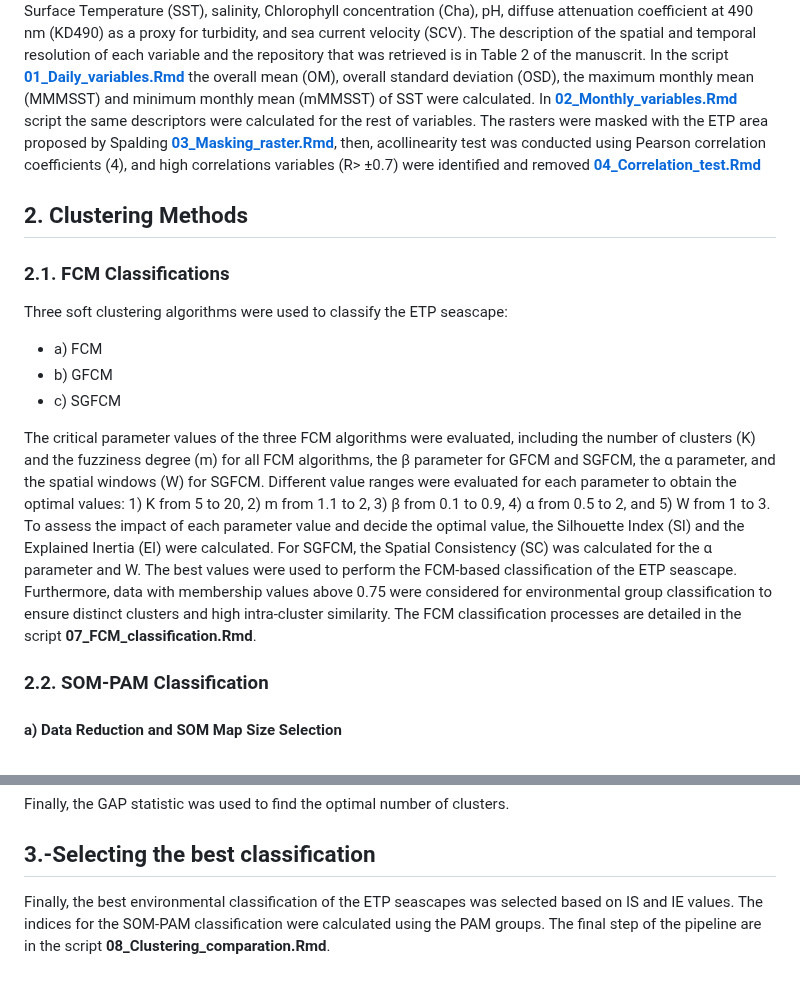
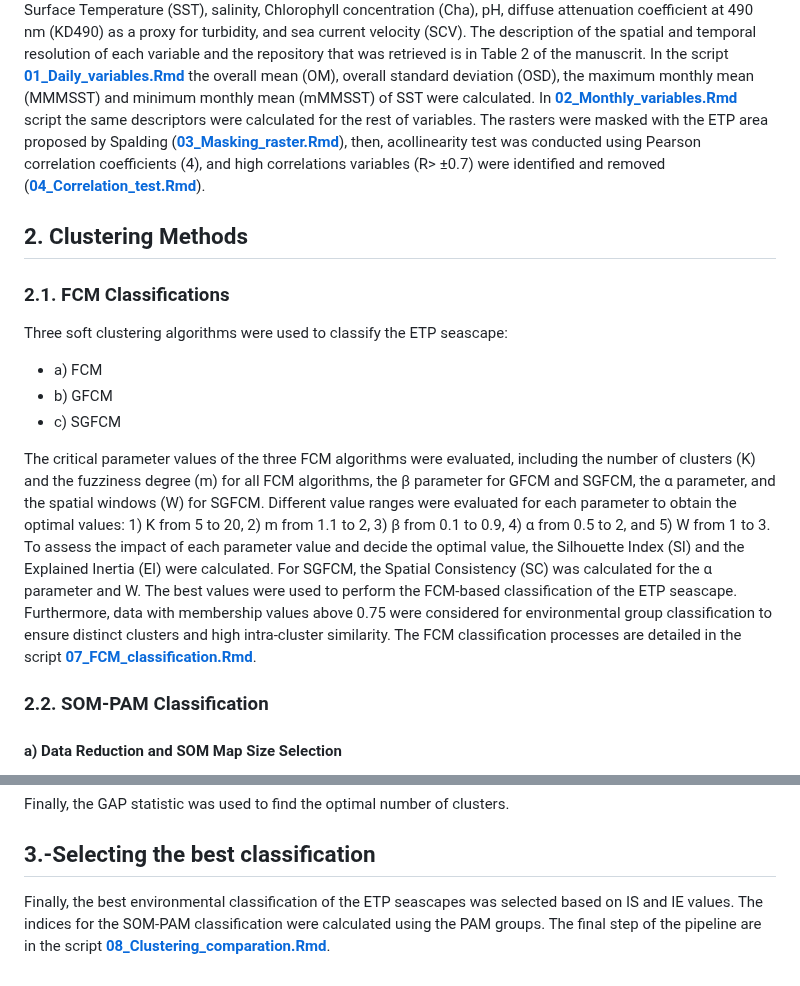
Before and after one commit to EBDuran/SOM_and_FCM_ETP_classification, a Markdown page: README.md, 2 parts joined by grey strips. GitHub-like rendering.

```diff
--- a/README.md
+++ b/README.md
@@ -26,6 +26,6 @@ The satellite images used for the following analyses are located in the [01_Data
 The firts step is proscesing the six
 physicochemical variables: Sea Surface Temperature (SST), salinity, Chlorophyll concentration (Cha), pH, diffuse attenuation coefficient at 490 nm (KD490) as a proxy for turbidity, and sea current velocity (SCV). The description of the spatial and temporal resolution of each variable and the repository
-that was retrieved is in Table 2 of the manuscrit. In the script [**01_Daily_variables.Rmd**](https://github.com/EBDuran/SOM_and_FCM_ETP_classification/blob/main/02_Methods/01_Daily_data.Rmd) the overall mean (OM), overall standard deviation (OSD), the maximum monthly mean (MMMSST) and minimum monthly mean (mMMSST) of SST were calculated.  In [**02_Monthly_variables.Rmd**](https://github.com/EBDuran/SOM_and_FCM_ETP_classification/blob/main/02_Methods/02_Monthly_variables.Rmd) script the same descriptors were calculated for the rest of variables. The rasters were masked with the ETP area  proposed by Spalding [**03_Masking_raster.Rmd**](https://github.com/EBDuran/SOM_and_FCM_ETP_classification/blob/main/02_Methods/03_Masking_raster.Rmd), then, acollinearity test was conducted using Pearson correlation coefficients (4), and high correlations variables (R> ±0.7) were identified and removed  [**04_Correlation_test.Rmd**](https://github.com/EBDuran/SOM_and_FCM_ETP_classification/blob/main/02_Methods/04_Correlation_test.Rmd)
+that was retrieved is in Table 2 of the manuscrit. In the script [**01_Daily_variables.Rmd**](https://github.com/EBDuran/SOM_and_FCM_ETP_classification/blob/main/02_Methods/01_Daily_data.Rmd) the overall mean (OM), overall standard deviation (OSD), the maximum monthly mean (MMMSST) and minimum monthly mean (mMMSST) of SST were calculated.  In [**02_Monthly_variables.Rmd**](https://github.com/EBDuran/SOM_and_FCM_ETP_classification/blob/main/02_Methods/02_Monthly_variables.Rmd) script the same descriptors were calculated for the rest of variables. The rasters were masked with the ETP area  proposed by Spalding ([**03_Masking_raster.Rmd**](https://github.com/EBDuran/SOM_and_FCM_ETP_classification/blob/main/02_Methods/03_Masking_raster.Rmd)), then, acollinearity test was conducted using Pearson correlation coefficients (4), and high correlations variables (R> ±0.7) were identified and removed  ([**04_Correlation_test.Rmd**](https://github.com/EBDuran/SOM_and_FCM_ETP_classification/blob/main/02_Methods/04_Correlation_test.Rmd)).
 
 ## 2. Clustering Methods
 ### 2.1. FCM Classifications
@@ -34,7 +34,7 @@ Three soft clustering algorithms were used to classify the ETP seascape:
 - b) GFCM
 - c) SGFCM
 
-The critical parameter values of the three FCM algorithms were evaluated, including the number of clusters (K) and the fuzziness degree (m) for all FCM algorithms, the β parameter for GFCM and SGFCM, the α parameter, and the spatial windows (W) for SGFCM. Different value ranges were evaluated for each parameter to obtain the optimal values: 1) K from 5 to 20, 2) m from 1.1 to 2, 3) β from 0.1 to 0.9, 4) α from 0.5 to 2, and 5) W from 1 to 3. To assess the impact of each parameter value and decide the optimal value, the Silhouette Index (SI) and the Explained Inertia (EI) were calculated. For SGFCM, the Spatial Consistency (SC) was calculated for the α parameter and W. The best values were used to perform the FCM-based classification of the ETP seascape. Furthermore, data with membership values above 0.75 were considered for environmental group classification to ensure distinct clusters and high intra-cluster similarity. The FCM classification processes are detailed in the script **07_FCM_classification.Rmd**.
+The critical parameter values of the three FCM algorithms were evaluated, including the number of clusters (K) and the fuzziness degree (m) for all FCM algorithms, the β parameter for GFCM and SGFCM, the α parameter, and the spatial windows (W) for SGFCM. Different value ranges were evaluated for each parameter to obtain the optimal values: 1) K from 5 to 20, 2) m from 1.1 to 2, 3) β from 0.1 to 0.9, 4) α from 0.5 to 2, and 5) W from 1 to 3. To assess the impact of each parameter value and decide the optimal value, the Silhouette Index (SI) and the Explained Inertia (EI) were calculated. For SGFCM, the Spatial Consistency (SC) was calculated for the α parameter and W. The best values were used to perform the FCM-based classification of the ETP seascape. Furthermore, data with membership values above 0.75 were considered for environmental group classification to ensure distinct clusters and high intra-cluster similarity. The FCM classification processes are detailed in the script [**07_FCM_classification.Rmd**](https://github.com/EBDuran/SOM_and_FCM_ETP_classification/blob/main/02_Methods/07_FCM_classification.Rmd).
 
 ### 2.2. SOM-PAM Classification
 #### a) Data Reduction and SOM Map Size Selection
@@ -50,4 +50,4 @@ After selecting the best grid size in the previous step, data reduction using SO
 Finally, the GAP statistic was used to find the optimal number of clusters.
 
 ## 3.-Selecting the best classification
-Finally, the best environmental classification of the ETP seascapes was selected based on IS and IE values. The indices for the SOM-PAM classification were calculated using the PAM groups. The final step of the pipeline are in the script **08_Clustering_comparation.Rmd**.
+Finally, the best environmental classification of the ETP seascapes was selected based on IS and IE values. The indices for the SOM-PAM classification were calculated using the PAM groups. The final step of the pipeline are in the script [**08_Clustering_comparation.Rmd**](https://github.com/EBDuran/SOM_and_FCM_ETP_classification/blob/main/02_Methods/08_Clustering_comparation.Rmd).
```
Also changed, not shown: other parts of README.md (+3 -3 lines).
